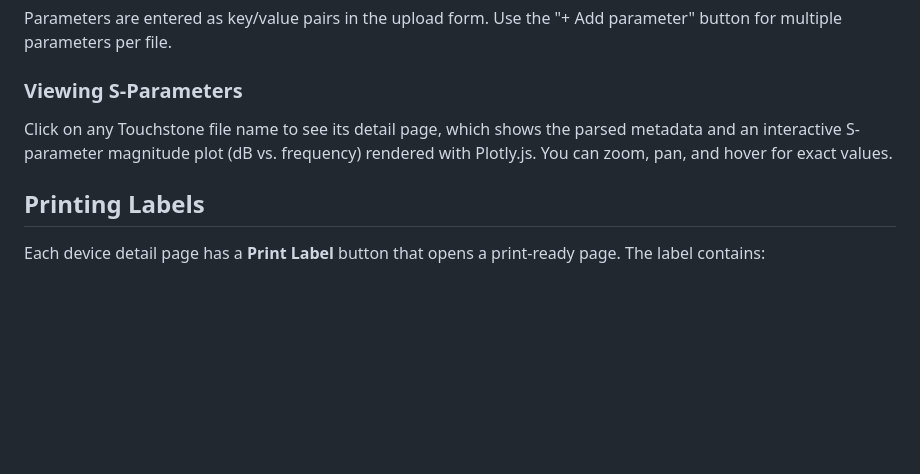
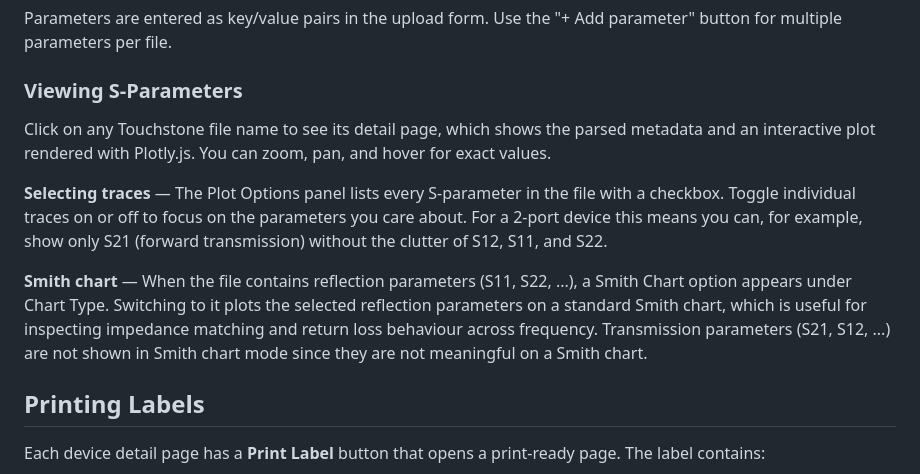
Before and after one commit to ErikOSorensen/lab_assets, a Markdown page: docs/usage.md, the part around the change. Drawn GitHub-style; blank space fills up the shorter version.

Commit message:
Adding usage notes on viewing S-parameters in Smith chart.

```diff
--- a/docs/usage.md
+++ b/docs/usage.md
@@ -72,7 +72,11 @@ Parameters are entered as key/value pairs in the upload form. Use the "+ Add par
 
 ### Viewing S-Parameters
 
-Click on any Touchstone file name to see its detail page, which shows the parsed metadata and an interactive S-parameter magnitude plot (dB vs. frequency) rendered with Plotly.js. You can zoom, pan, and hover for exact values.
+Click on any Touchstone file name to see its detail page, which shows the parsed metadata and an interactive plot rendered with Plotly.js. You can zoom, pan, and hover for exact values.
+
+**Selecting traces** — The Plot Options panel lists every S-parameter in the file with a checkbox. Toggle individual traces on or off to focus on the parameters you care about. For a 2-port device this means you can, for example, show only S21 (forward transmission) without the clutter of S12, S11, and S22.
+
+**Smith chart** — When the file contains reflection parameters (S11, S22, ...), a Smith Chart option appears under Chart Type. Switching to it plots the selected reflection parameters on a standard Smith chart, which is useful for inspecting impedance matching and return loss behaviour across frequency. Transmission parameters (S21, S12, ...) are not shown in Smith chart mode since they are not meaningful on a Smith chart.
 
 ## Printing Labels
 
```
